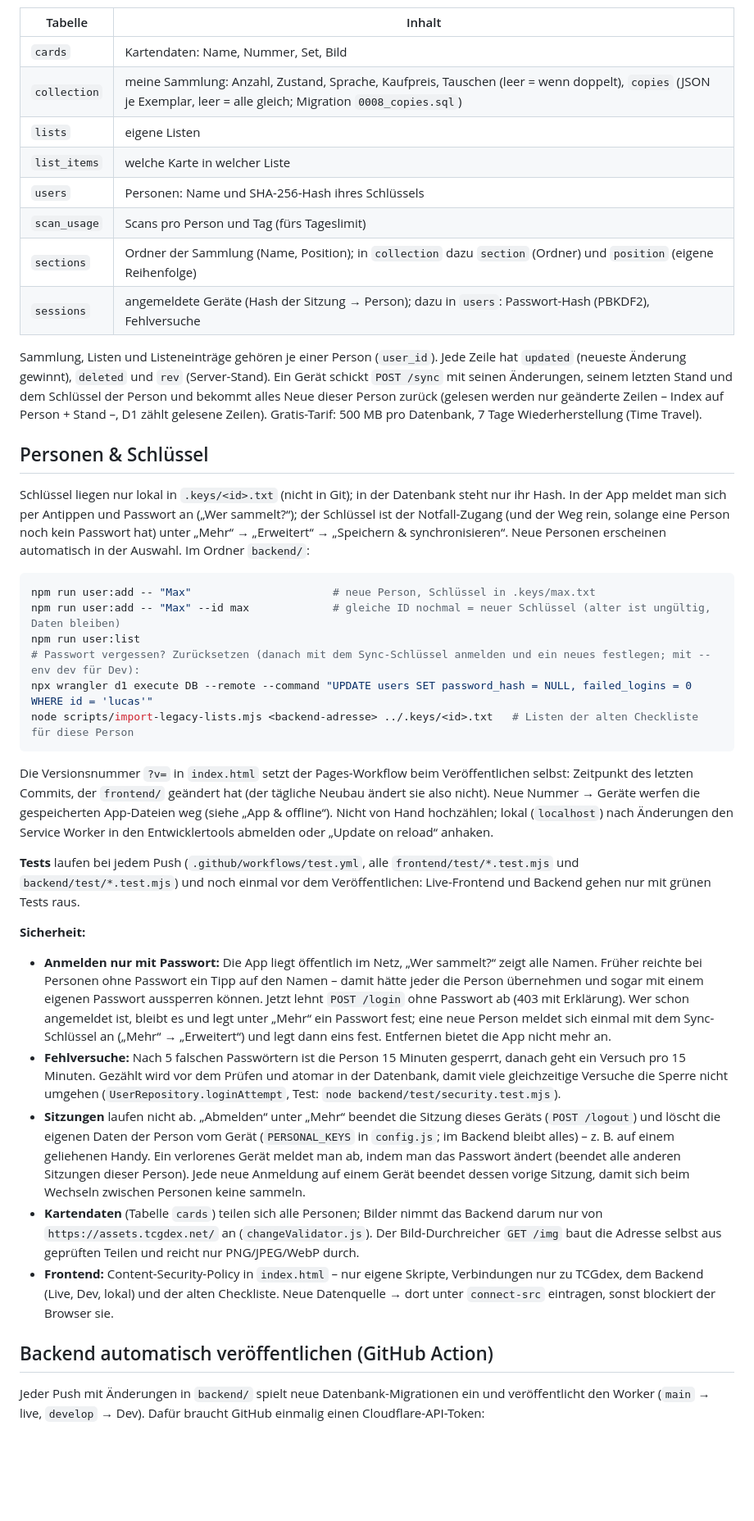
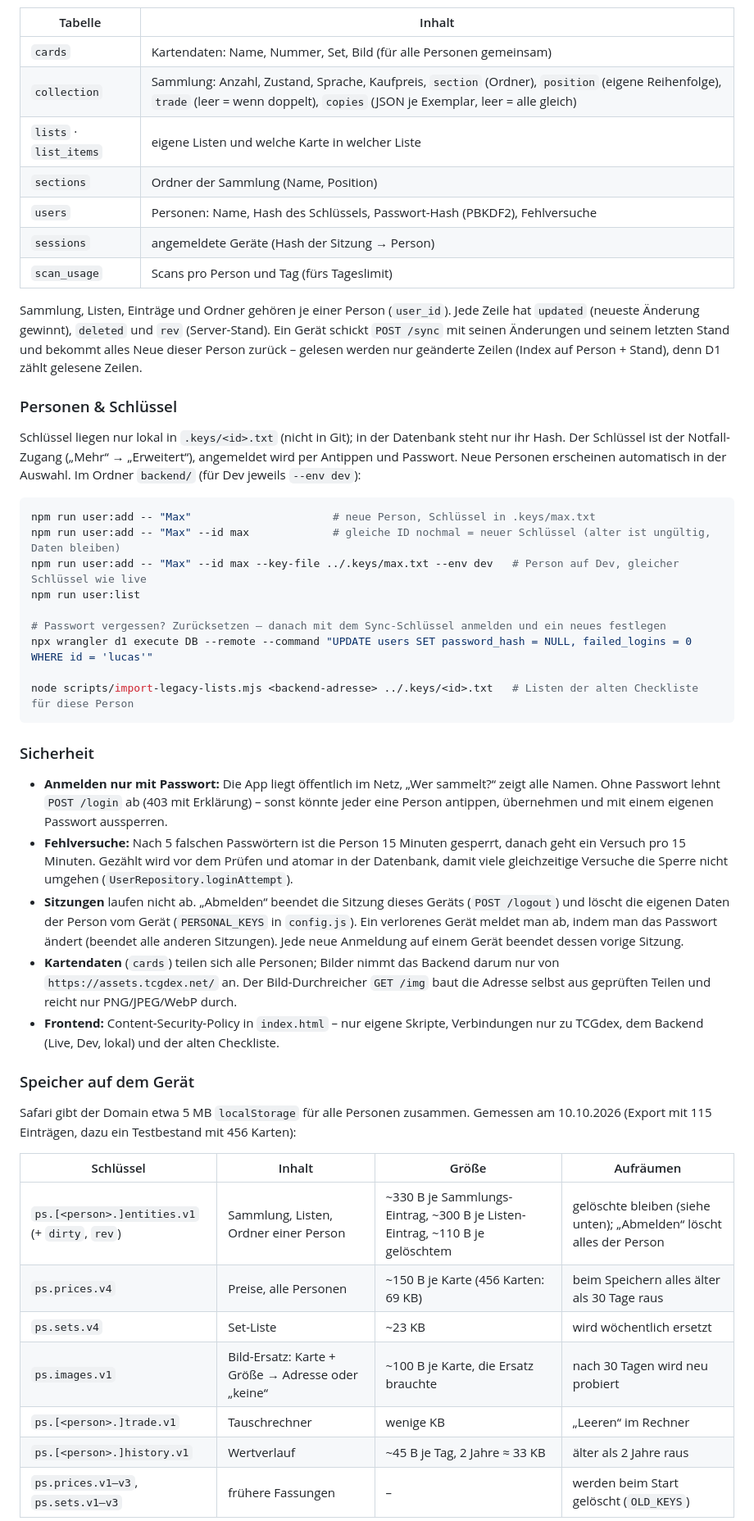
Before and after one commit to KingBob4Real/pokemon-sammlung, a Markdown page: README.md, the part around one of its changes. Shown at 82% size. GitHub-like rendering; blank space fills up the shorter version.

````diff
--- a/README.md
+++ b/README.md
@@ -134,42 +290,51 @@ Doppeltes Kürzel: nur `30C` (`30th-c` Klassische Sammlung und `30th` „30 Jahr
 
 | Tabelle | Inhalt |
 | --- | --- |
-| `cards` | Kartendaten: Name, Nummer, Set, Bild |
-| `collection` | meine Sammlung: Anzahl, Zustand, Sprache, Kaufpreis, Tauschen (leer = wenn doppelt), `copies` (JSON je Exemplar, leer = alle gleich; Migration `0008_copies.sql`) |
-| `lists` | eigene Listen |
-| `list_items` | welche Karte in welcher Liste |
-| `users` | Personen: Name und SHA-256-Hash ihres Schlüssels |
+| `cards` | Kartendaten: Name, Nummer, Set, Bild (für alle Personen gemeinsam) |
+| `collection` | Sammlung: Anzahl, Zustand, Sprache, Kaufpreis, `section` (Ordner), `position` (eigene Reihenfolge), `trade` (leer = wenn doppelt), `copies` (JSON je Exemplar, leer = alle gleich) |
+| `lists` · `list_items` | eigene Listen und welche Karte in welcher Liste |
+| `sections` | Ordner der Sammlung (Name, Position) |
+| `users` | Personen: Name, Hash des Schlüssels, Passwort-Hash (PBKDF2), Fehlversuche |
+| `sessions` | angemeldete Geräte (Hash der Sitzung → Person) |
 | `scan_usage` | Scans pro Person und Tag (fürs Tageslimit) |
-| `sections` | Ordner der Sammlung (Name, Position); in `collection` dazu `section` (Ordner) und `position` (eigene Reihenfolge) |
-| `sessions` | angemeldete Geräte (Hash der Sitzung → Person); dazu in `users`: Passwort-Hash (PBKDF2), Fehlversuche |
 
-Sammlung, Listen und Listeneinträge gehören je einer Person (`user_id`). Jede Zeile hat `updated` (neueste Änderung gewinnt), `deleted` und `rev` (Server-Stand). Ein Gerät schickt `POST /sync` mit seinen Änderungen, seinem letzten Stand und dem Schlüssel der Person und bekommt alles Neue dieser Person zurück (gelesen werden nur geänderte Zeilen – Index auf Person + Stand –, D1 zählt gelesene Zeilen). Gratis-Tarif: 500 MB pro Datenbank, 7 Tage Wiederherstellung (Time Travel).
+Sammlung, Listen, Einträge und Ordner gehören je einer Person (`user_id`). Jede Zeile hat `updated` (neueste Änderung gewinnt), `deleted` und `rev` (Server-Stand). Ein Gerät schickt `POST /sync` mit seinen Änderungen und seinem letzten Stand und bekommt alles Neue dieser Person zurück – gelesen werden nur geänderte Zeilen (Index auf Person + Stand), denn D1 zählt gelesene Zeilen.
 
-## Personen & Schlüssel
+### Personen & Schlüssel
 
-Schlüssel liegen nur lokal in `.keys/<id>.txt` (nicht in Git); in der Datenbank steht nur ihr Hash. In der App meldet man sich per Antippen und Passwort an („Wer sammelt?“); der Schlüssel ist der Notfall-Zugang (und der Weg rein, solange eine Person noch kein Passwort hat) unter „Mehr“ → „Erweitert“ → „Speichern & synchronisieren“. Neue Personen erscheinen automatisch in der Auswahl. Im Ordner `backend/`:
+Schlüssel liegen nur lokal in `.keys/<id>.txt` (nicht in Git); in der Datenbank steht nur ihr Hash. Der Schlüssel ist der Notfall-Zugang („Mehr“ → „Erweitert“), angemeldet wird per Antippen und Passwort. Neue Personen erscheinen automatisch in der Auswahl. Im Ordner `backend/` (für Dev jeweils `--env dev`):
 
 ```bash
 npm run user:add -- "Max"                      # neue Person, Schlüssel in .keys/max.txt
 npm run user:add -- "Max" --id max             # gleiche ID nochmal = neuer Schlüssel (alter ist ungültig, Daten bleiben)
+npm run user:add -- "Max" --id max --key-file ../.keys/max.txt --env dev   # Person auf Dev, gleicher Schlüssel wie live
 npm run user:list
-# Passwort vergessen? Zurücksetzen (danach mit dem Sync-Schlüssel anmelden und ein neues festlegen; mit --env dev für Dev):
+
+# Passwort vergessen? Zurücksetzen – danach mit dem Sync-Schlüssel anmelden und ein neues festlegen
 npx wrangler d1 execute DB --remote --command "UPDATE users SET password_hash = NULL, failed_logins = 0 WHERE id = 'lucas'"
+
 node scripts/import-legacy-lists.mjs <backend-adresse> ../.keys/<id>.txt   # Listen der alten Checkliste für diese Person
 ```
 
-Die Versionsnummer `?v=` in `index.html` setzt der Pages-Workflow beim Veröffentlichen selbst: Zeitpunkt des letzten Commits, der `frontend/` geändert hat (der tägliche Neubau ändert sie also nicht). Neue Nummer → Geräte werfen die gespeicherten App-Dateien weg (siehe „App & offline“). Nicht von Hand hochzählen; lokal (`localhost`) nach Änderungen den Service Worker in den Entwicklertools abmelden oder „Update on reload“ anhaken.
+### Sicherheit
 
-**Tests** laufen bei jedem Push (`.github/workflows/test.yml`, alle `frontend/test/*.test.mjs` und `backend/test/*.test.mjs`) und noch einmal vor dem Veröffentlichen: Live-Frontend und Backend gehen nur mit grünen Tests raus.
+- **Anmelden nur mit Passwort:** Die App liegt öffentlich im Netz, „Wer sammelt?“ zeigt alle Namen. Ohne Passwort lehnt `POST /login` ab (403 mit Erklärung) – sonst könnte jeder eine Person antippen, übernehmen und mit einem eigenen Passwort aussperren.
+- **Fehlversuche:** Nach 5 falschen Passwörtern ist die Person 15 Minuten gesperrt, danach geht ein Versuch pro 15 Minuten. Gezählt wird vor dem Prüfen und atomar in der Datenbank, damit viele gleichzeitige Versuche die Sperre nicht umgehen (`UserRepository.loginAttempt`).
+- **Sitzungen** laufen nicht ab. „Abmelden“ beendet die Sitzung dieses Geräts (`POST /logout`) und löscht die eigenen Daten der Person vom Gerät (`PERSONAL_KEYS` in `config.js`). Ein verlorenes Gerät meldet man ab, indem man das Passwort ändert (beendet alle anderen Sitzungen). Jede neue Anmeldung auf einem Gerät beendet dessen vorige Sitzung.
+- **Kartendaten** (`cards`) teilen sich alle Personen; Bilder nimmt das Backend darum nur von `https://assets.tcgdex.net/` an. Der Bild-Durchreicher `GET /img` baut die Adresse selbst aus geprüften Teilen und reicht nur PNG/JPEG/WebP durch.
+- **Frontend:** Content-Security-Policy in `index.html` – nur eigene Skripte, Verbindungen nur zu TCGdex, dem Backend (Live, Dev, lokal) und der alten Checkliste.
 
-**Sicherheit:**
-- **Anmelden nur mit Passwort:** Die App liegt öffentlich im Netz, „Wer sammelt?“ zeigt alle Namen. Früher reichte bei Personen ohne Passwort ein Tipp auf den Namen – damit hätte jeder die Person übernehmen und sogar mit einem eigenen Passwort aussperren können. Jetzt lehnt `POST /login` ohne Passwort ab (403 mit Erklärung). Wer schon angemeldet ist, bleibt es und legt unter „Mehr“ ein Passwort fest; eine neue Person meldet sich einmal mit dem Sync-Schlüssel an („Mehr“ → „Erweitert“) und legt dann eins fest. Entfernen bietet die App nicht mehr an.
-- **Fehlversuche:** Nach 5 falschen Passwörtern ist die Person 15 Minuten gesperrt, danach geht ein Versuch pro 15 Minuten. Gezählt wird vor dem Prüfen und atomar in der Datenbank, damit viele gleichzeitige Versuche die Sperre nicht umgehen (`UserRepository.loginAttempt`, Test: `node backend/test/security.test.mjs`).
-- **Sitzungen** laufen nicht ab. „Abmelden“ unter „Mehr“ beendet die Sitzung dieses Geräts (`POST /logout`) und löscht die eigenen Daten der Person vom Gerät (`PERSONAL_KEYS` in `config.js`; im Backend bleibt alles) – z. B. auf einem geliehenen Handy. Ein verlorenes Gerät meldet man ab, indem man das Passwort ändert (beendet alle anderen Sitzungen dieser Person). Jede neue Anmeldung auf einem Gerät beendet dessen vorige Sitzung, damit sich beim Wechseln zwischen Personen keine sammeln.
-- **Kartendaten** (Tabelle `cards`) teilen sich alle Personen; Bilder nimmt das Backend darum nur von `https://assets.tcgdex.net/` an (`changeValidator.js`). Der Bild-Durchreicher `GET /img` baut die Adresse selbst aus geprüften Teilen und reicht nur PNG/JPEG/WebP durch.
-- **Frontend:** Content-Security-Policy in `index.html` – nur eigene Skripte, Verbindungen nur zu TCGdex, dem Backend (Live, Dev, lokal) und der alten Checkliste. Neue Datenquelle → dort unter `connect-src` eintragen, sonst blockiert der Browser sie.
+### Speicher auf dem Gerät
 
-## Backend automatisch veröffentlichen (GitHub Action)
+Safari gibt der Domain etwa 5 MB `localStorage` für alle Personen zusammen. Gemessen am 10.10.2026 (Export mit 115 Einträgen, dazu ein Testbestand mit 456 Karten):
 
-Jeder Push mit Änderungen in `backend/` spielt neue Datenbank-Migrationen ein und veröffentlicht den Worker (`main` → live, `develop` → Dev). Dafür braucht GitHub einmalig einen Cloudflare-API-Token:
+| Schlüssel | Inhalt | Größe | Aufräumen |
+| --- | --- | --- | --- |
+| `ps.[<person>.]entities.v1` (+ `dirty`, `rev`) | Sammlung, Listen, Ordner einer Person | ~330 B je Sammlungs-Eintrag, ~300 B je Listen-Eintrag, ~110 B je gelöschtem | gelöschte bleiben (siehe unten); „Abmelden“ löscht alles der Person |
+| `ps.prices.v4` | Preise, alle Personen | ~150 B je Karte (456 Karten: 69 KB) | beim Speichern alles älter als 30 Tage raus |
+| `ps.sets.v4` | Set-Liste | ~23 KB | wird wöchentlich ersetzt |
+| `ps.images.v1` | Bild-Ersatz: Karte + Größe → Adresse oder „keine“ | ~100 B je Karte, die Ersatz brauchte | nach 30 Tagen wird neu probiert |
+| `ps.[<person>.]trade.v1` | Tauschrechner | wenige KB | „Leeren“ im Rechner |
+| `ps.[<person>.]history.v1` | Wertverlauf | ~45 B je Tag, 2 Jahre ≈ 33 KB | älter als 2 Jahre raus |
+| `ps.prices.v1–v3`, `ps.sets.v1–v3` | frühere Fassungen | – | werden beim Start gelöscht (`OLD_KEYS`) |
 
````
Also changed, not shown: other parts of README.md (+414 -127 lines).
